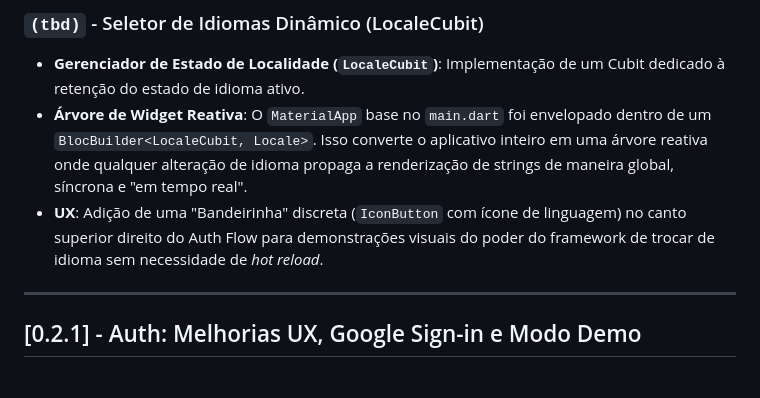
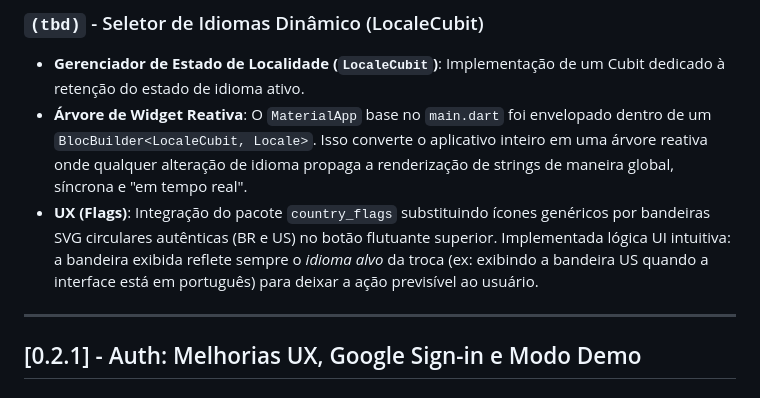
Before and after one commit to rotciWictor/flowpay, a Markdown page: CHANGELOG.md, the part around the change. GitHub-like rendering.

Commit message:
docs: detail country_flags package and logic in changelog

```diff
--- a/CHANGELOG.md
+++ b/CHANGELOG.md
@@ -12,7 +12,7 @@ Este documento registra as implementações do projeto em detalhes, explicando n
 ### `(tbd)` - Seletor de Idiomas Dinâmico (LocaleCubit)
 - **Gerenciador de Estado de Localidade (`LocaleCubit`)**: Implementação de um Cubit dedicado à retenção do estado de idioma ativo.
 - **Árvore de Widget Reativa**: O `MaterialApp` base no `main.dart` foi envelopado dentro de um `BlocBuilder<LocaleCubit, Locale>`. Isso converte o aplicativo inteiro em uma árvore reativa onde qualquer alteração de idioma propaga a renderização de strings de maneira global, síncrona e "em tempo real".
-- **UX**: Adição de uma "Bandeirinha" discreta (`IconButton` com ícone de linguagem) no canto superior direito do Auth Flow para demonstrações visuais do poder do framework de trocar de idioma sem necessidade de *hot reload*.
+- **UX (Flags)**: Integração do pacote `country_flags` substituindo ícones genéricos por bandeiras SVG circulares autênticas (BR e US) no botão flutuante superior. Implementada lógica UI intuitiva: a bandeira exibida reflete sempre o *idioma alvo* da troca (ex: exibindo a bandeira US quando a interface está em português) para deixar a ação previsível ao usuário.
 
 ---
 
```
